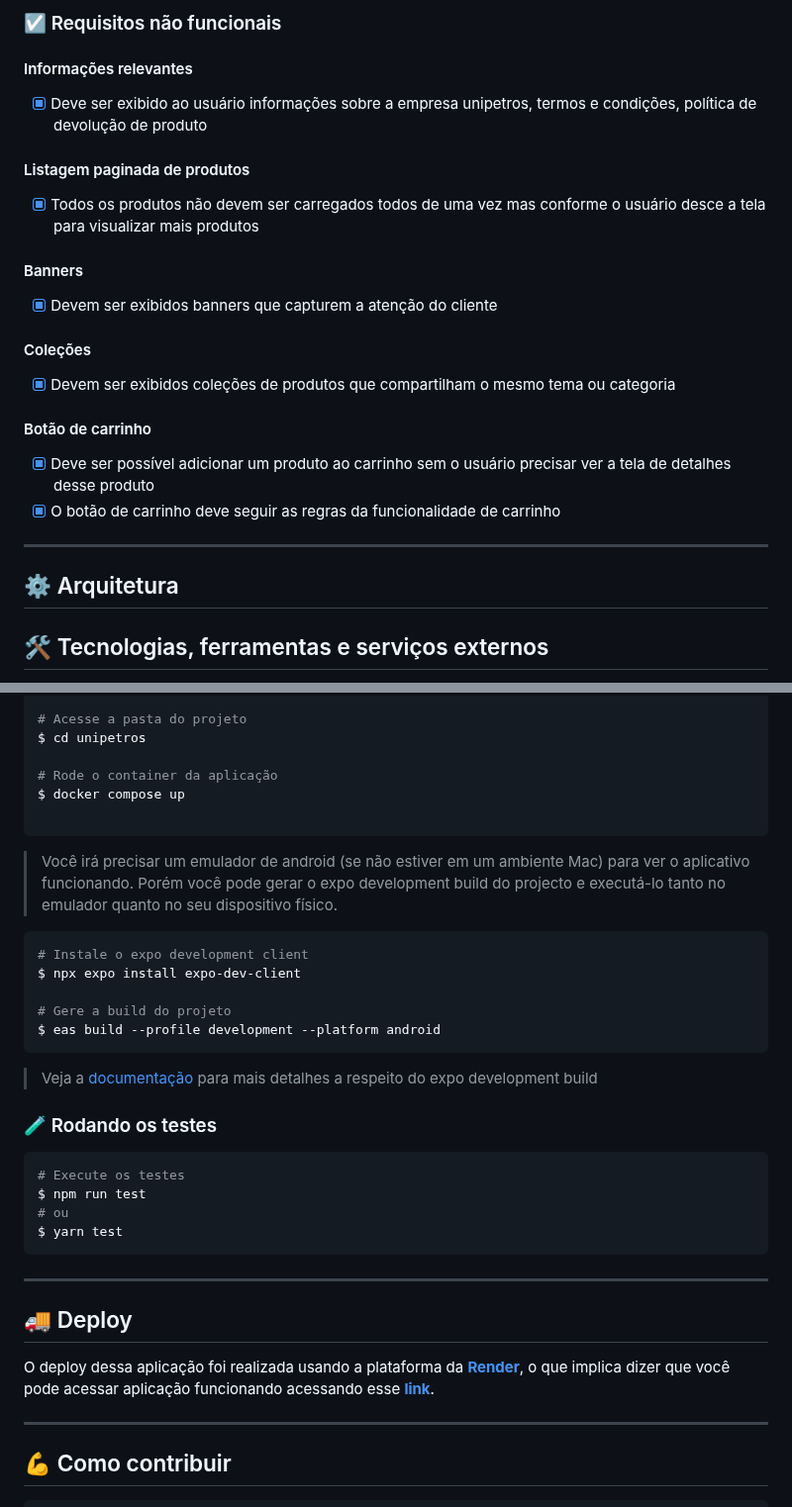
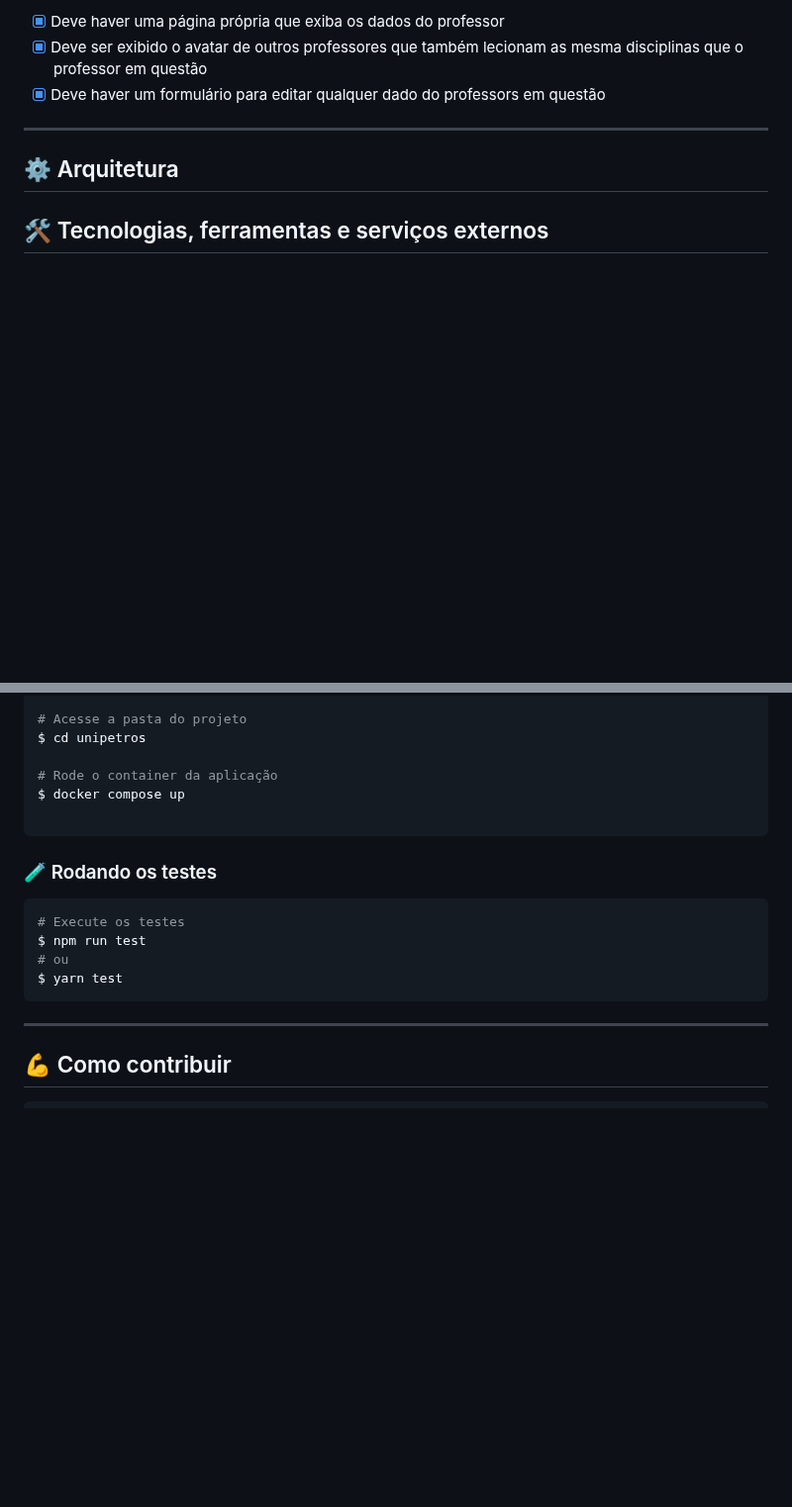
Before and after one commit to JohnPetros/unipetros, a Markdown page: README.md, 2 parts joined by grey strips. Shown at 99% size. GitHub-like rendering; blank space fills up the shorter version.

````diff
--- a/README.md
+++ b/README.md
@@ -119,25 +118,6 @@ O objetivo ao realizar esse projeto foi aprender de forma avançanda o desensolv
-### ☑️ Requisitos não funcionais
-
-#### Informações relevantes
-
-- [x] Deve ser exibido ao usuário informações sobre a empresa unipetros, termos e condições, política de devolução de produto
-
-#### Listagem paginada de produtos
-
-- [x] Todos os produtos não devem ser carregados todos de uma vez mas conforme o usuário desce a tela para visualizar mais produtos
-
-#### Banners
-
-- [x] Devem ser exibidos banners que capturem a atenção do cliente
-
-#### Coleções
-
-- [x] Devem ser exibidos coleções de produtos que compartilham o mesmo tema ou categoria
-
-#### Botão de carrinho
-
-- [x] Deve ser possível adicionar um produto ao carrinho sem o usuário precisar ver a tela de detalhes desse produto
-- [x] O botão de carrinho deve seguir as regras da funcionalidade de carrinho
+- [x] Deve haver uma página própria que exiba os dados do professor
+- [x] Deve ser exibido o avatar de outros professores que também lecionam as mesma disciplinas que o professor em questão
+- [x] Deve haver um formulário para editar qualquer dado do professors em questão
 
 ---
 
@@ -195,18 +175,6 @@ $ docker compose up
 
 ```
 
-> Você irá precisar um emulador de android (se não estiver em um ambiente Mac) para ver o aplicativo funcionando. Porém você pode gerar o expo development build do projecto e executá-lo tanto no emulador quanto no seu dispositivo físico.
-
-```bash
-# Instale o expo development client
-$ npx expo install expo-dev-client
-
-# Gere a build do projeto
-$ eas build --profile development --platform android
-```
-
-> Veja a [documentação](https://docs.expo.dev/develop/development-builds/create-a-build/) para mais detalhes a respeito do expo development build
-
 ### 🧪 Rodando os testes
 
 ```bash
@@ -215,14 +183,6 @@ $ npm run test
 # ou
 $ yarn test
 ```
-
-###
-
----
-
-## 🚚 Deploy
-
-O deploy dessa aplicação foi realizada usando a plataforma da **[Render](https://dashboard.render.com/)**, o que implica dizer que você pode acessar aplicação funcionando acessando esse **[link](https://unipetros-app.onrender.com/)**.
 
 ---
 
````
Also changed, not shown: other parts of README.md (+63 -70 lines).
